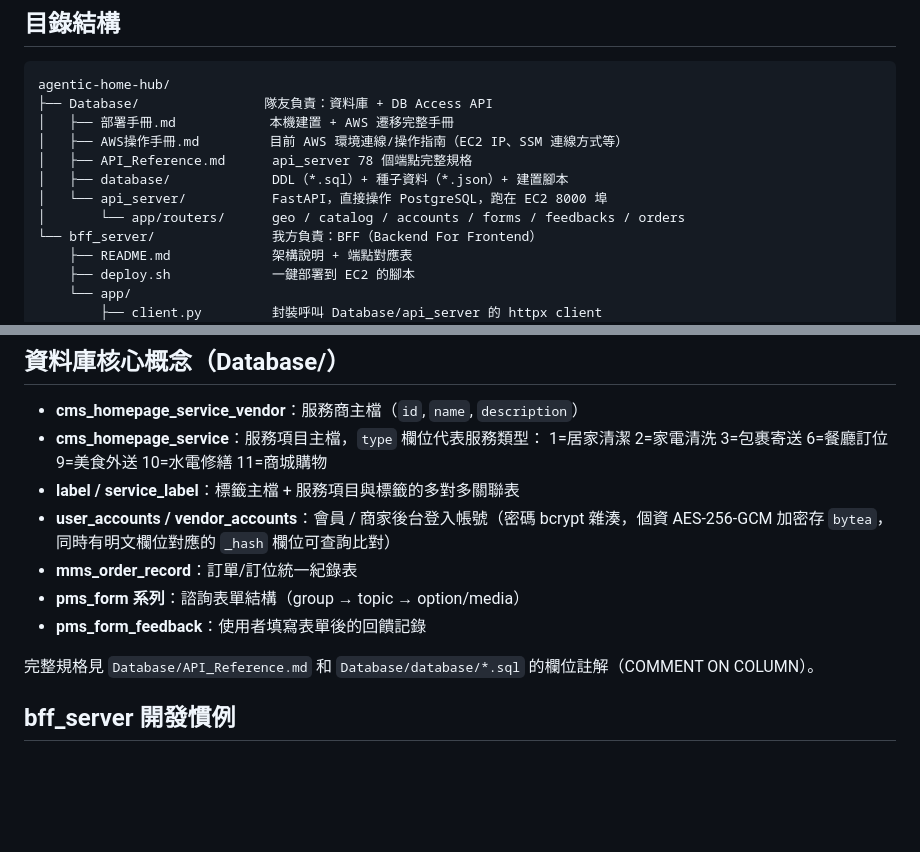
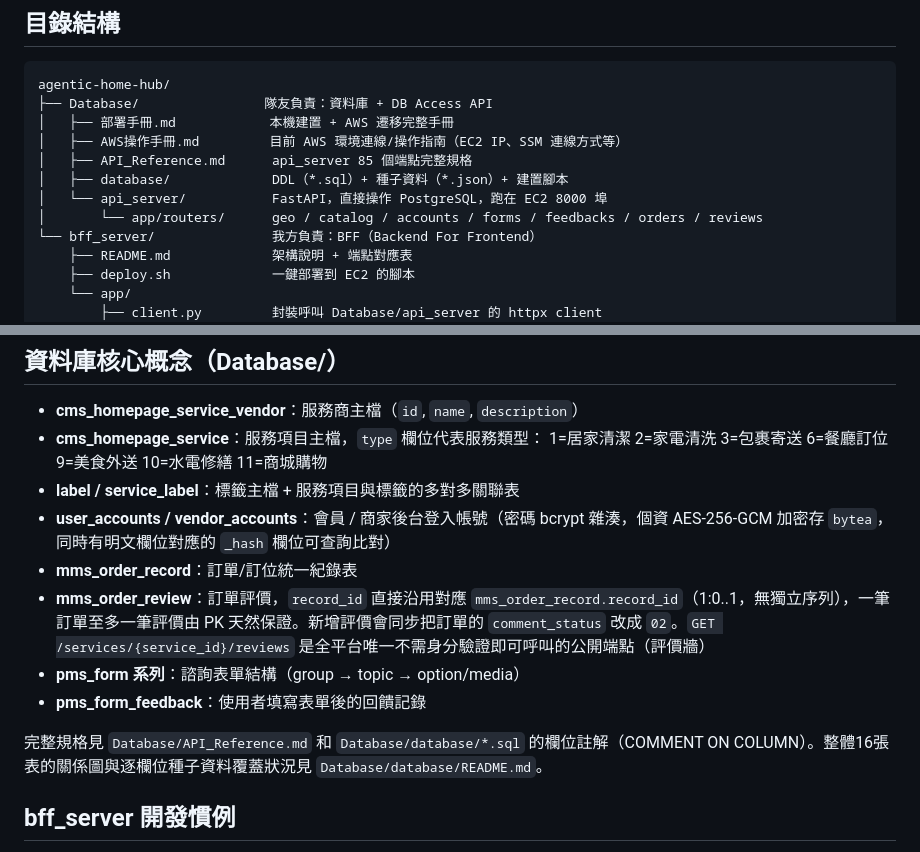
Before and after one commit to TobywithDino/agentic-home-hub, a Markdown page: .kiro/steering/project-overview.md, 2 parts joined by grey strips. Drawn GitHub-style; blank space fills up the shorter version.

Commit message:
chore: update steering doc for order review feature (78->85 endpoints)

```diff
--- a/.kiro/steering/project-overview.md
+++ b/.kiro/steering/project-overview.md
@@ -13,10 +13,10 @@ agentic-home-hub/
 ├── Database/                隊友負責：資料庫 + DB Access API
 │   ├── 部署手冊.md            本機建置 + AWS 遷移完整手冊
 │   ├── AWS操作手冊.md         目前 AWS 環境連線/操作指南（EC2 IP、SSM 連線方式等）
-│   ├── API_Reference.md      api_server 78 個端點完整規格
+│   ├── API_Reference.md      api_server 85 個端點完整規格
 │   ├── database/             DDL（*.sql）+ 種子資料（*.json）+ 建置腳本
 │   └── api_server/           FastAPI，直接操作 PostgreSQL，跑在 EC2 8000 埠
-│       └── app/routers/      geo / catalog / accounts / forms / feedbacks / orders
+│       └── app/routers/      geo / catalog / accounts / forms / feedbacks / orders / reviews
 └── bff_server/               我方負責：BFF（Backend For Frontend）
     ├── README.md             架構說明 + 端點對應表
     ├── deploy.sh             一鍵部署到 EC2 的腳本
@@ -83,10 +83,11 @@ bash deploy.sh
 - **label / service_label**：標籤主檔 + 服務項目與標籤的多對多關聯表
 - **user_accounts / vendor_accounts**：會員 / 商家後台登入帳號（密碼 bcrypt 雜湊，個資 AES-256-GCM 加密存 `bytea`，同時有明文欄位對應的 `_hash` 欄位可查詢比對）
 - **mms_order_record**：訂單/訂位統一紀錄表
+- **mms_order_review**：訂單評價，`record_id` 直接沿用對應 `mms_order_record.record_id`（1:0..1，無獨立序列），一筆訂單至多一筆評價由 PK 天然保證。新增評價會同步把訂單的 `comment_status` 改成 `02`。`GET /services/{service_id}/reviews` 是全平台唯一不需身分驗證即可呼叫的公開端點（評價牆）
 - **pms_form 系列**：諮詢表單結構（group → topic → option/media）
 - **pms_form_feedback**：使用者填寫表單後的回饋記錄
 
-完整規格見 `Database/API_Reference.md` 和 `Database/database/*.sql` 的欄位註解（COMMENT ON COLUMN）。
+完整規格見 `Database/API_Reference.md` 和 `Database/database/*.sql` 的欄位註解（COMMENT ON COLUMN）。整體16張表的關係圖與逐欄位種子資料覆蓋狀況見 `Database/database/README.md`。
 
 ## bff_server 開發慣例
 
```
